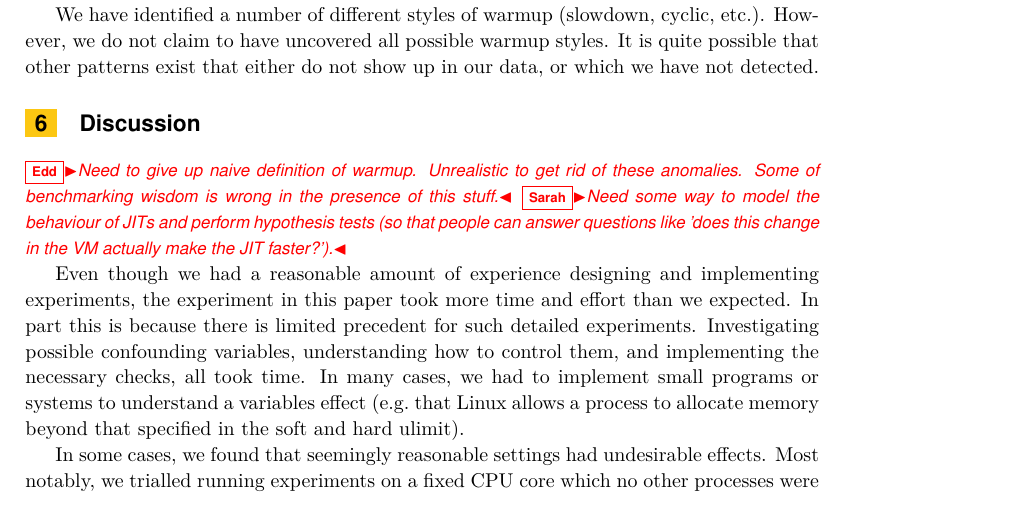
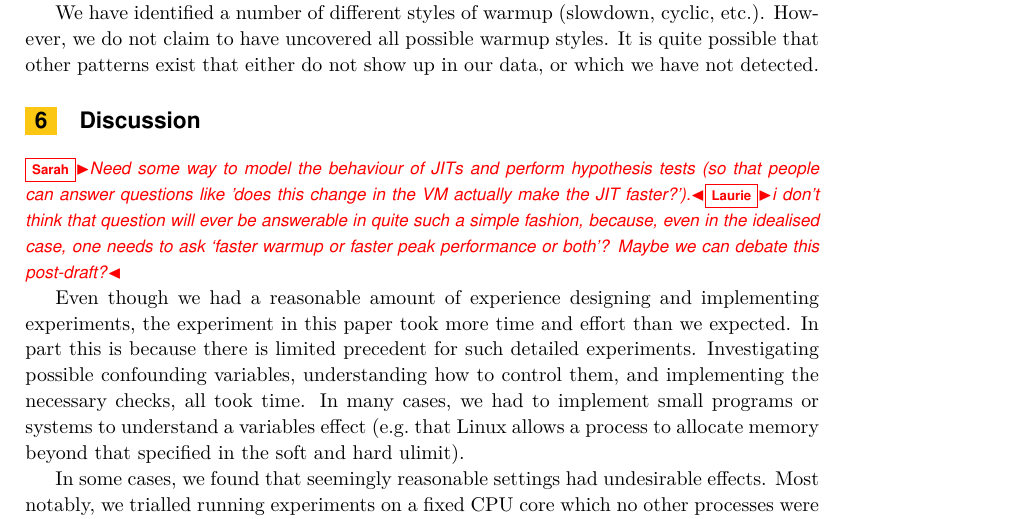
Before and after one commit to softdevteam/warmup_paper, a LaTeX paper (warmup.tex): part of page 11 of 11, cut so that both start at the same text. Compiled offline with pdfLaTeX.

Commit message:
Answer a question or two in the discussion.

```diff
--- a/warmup.tex
+++ b/warmup.tex
@@ -698,11 +698,12 @@ data, or which we have not detected.
 \section{Discussion}
 \label{sec:Discussion}
 
-\edd{Need to give up naive definition of warmup. Unrealistic to get rid of
-these anomalies. Some of benchmarking wisdom is wrong in the presence of this
-stuff.} \sarah{Need some way to model the behaviour of JITs and perform
+\sarah{Need some way to model the behaviour of JITs and perform
 hypothesis tests (so that people can answer questions like 'does this change in
-the VM actually make the JIT faster?').}
+the VM actually make the JIT faster?').}\laurie{i don't think that question will
+ever be answerable in quite such a simple fashion, because, even in the
+idealised case, one needs to ask `faster warmup or faster peak performance or
+both'? Maybe we can debate this post-draft?}
 
 Even though we had a reasonable amount of experience designing and implementing
 experiments, the experiment in this paper took more time and effort than we
```
